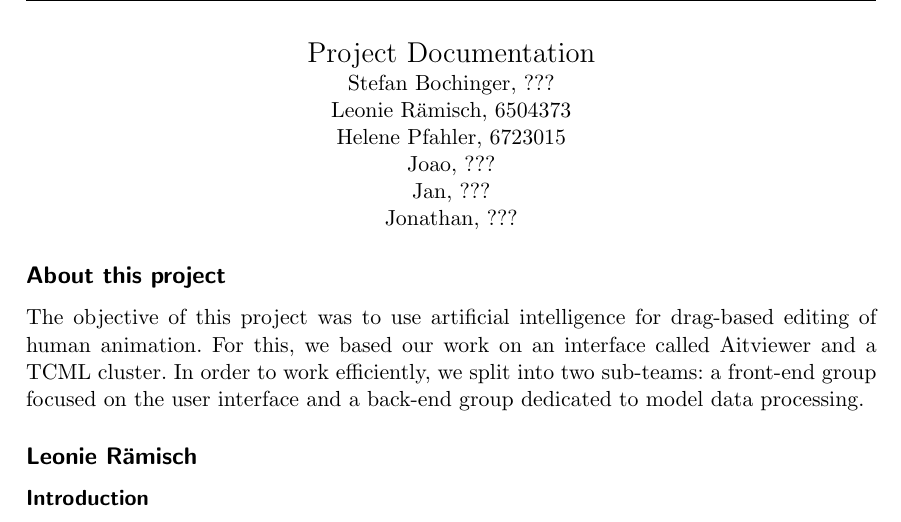
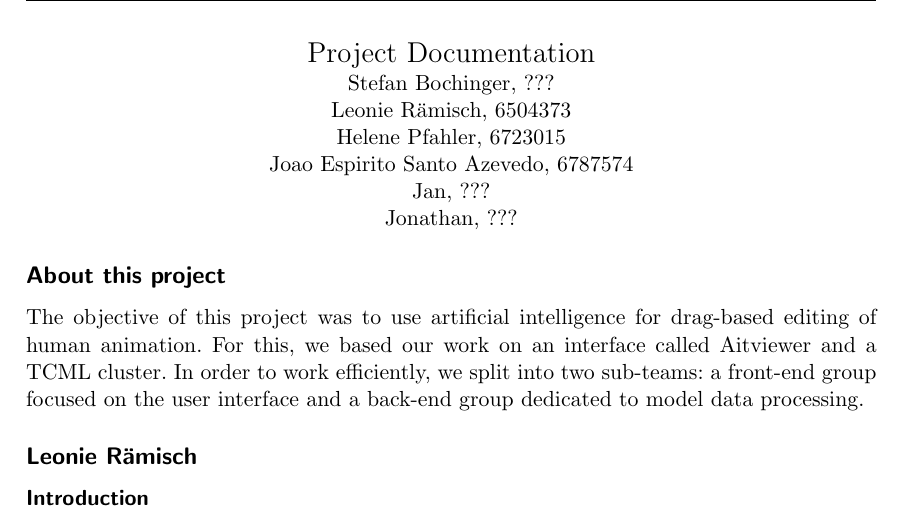
Before and after one commit to luni1024/Team_Project_Documentation, a LaTeX document (Shared.tex): part of page 1 of 4, cut so that both start at the same text. Compiled offline with pdfLaTeX.

Commit message:
Added full name and Matrikelnr. into header

```diff
--- a/Shared.tex
+++ b/Shared.tex
@@ -56,7 +56,7 @@
     {Stefan Bochinger, ???}\\
     {Leonie Rämisch, 6504373}\\
     {Helene Pfahler, 6723015}\\
-    {Joao, ???}\\
+    {Joao Espirito Santo Azevedo, 6787574}\\
     {Jan, ???}\\
     {Jonathan, ???}
   \end{center}
```
